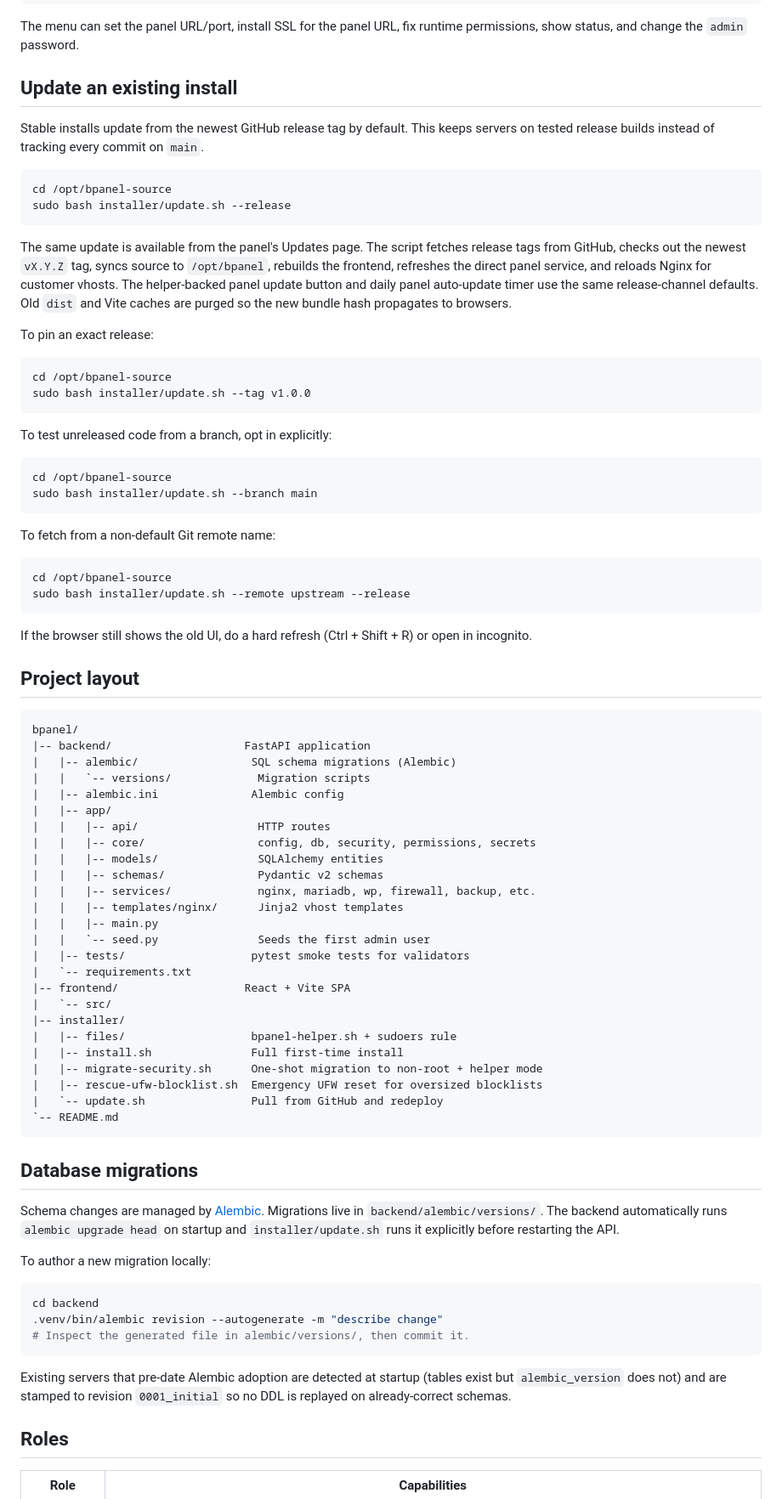
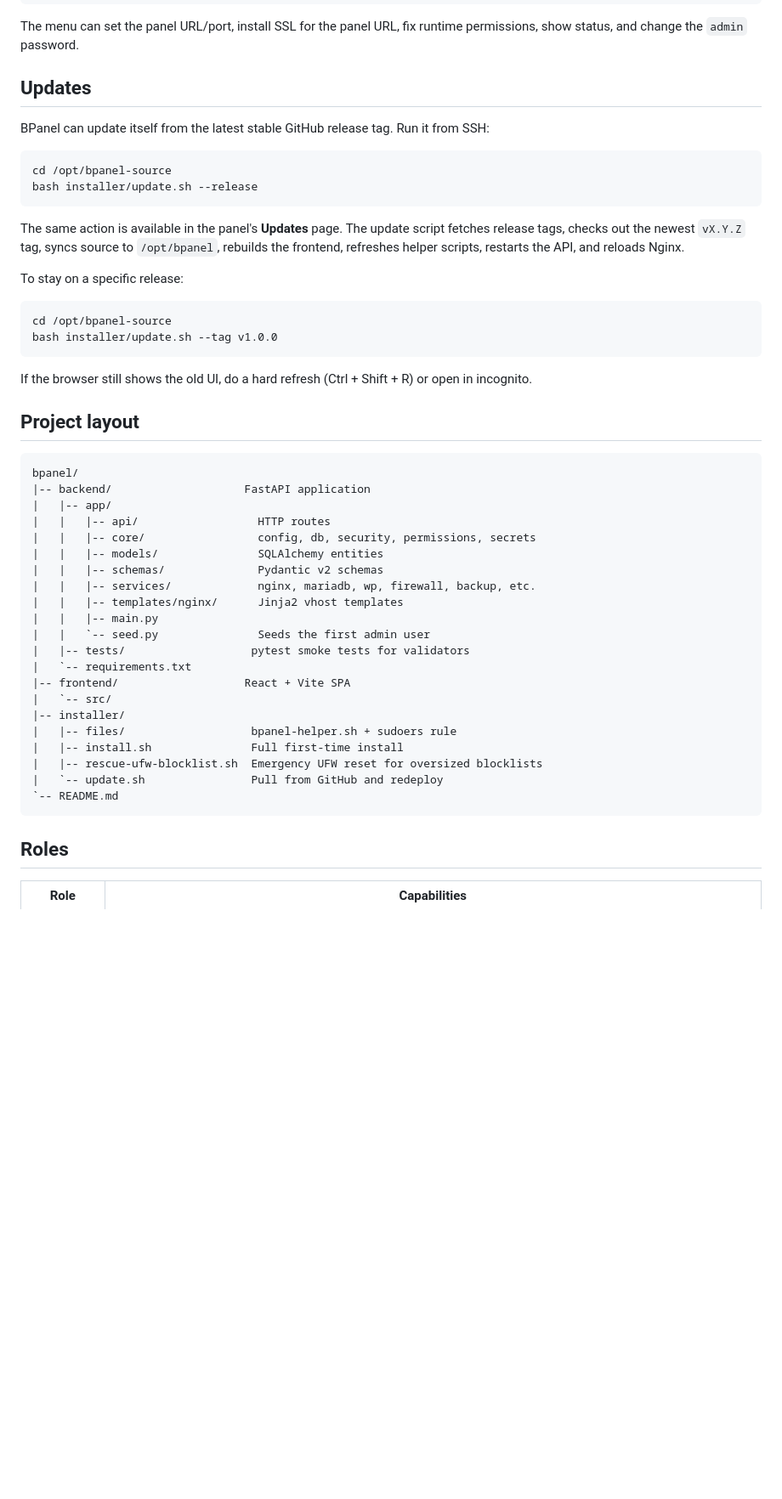
Before and after one commit to BNIX-VN/bpanel, a Markdown page: README.md, the part around one of its changes. Shown at 85% size. Rendered like a GitHub page; blank space fills up the shorter version.

Commit message:
Refresh README for v1.0.0 fresh installs

````diff
--- a/README.md
+++ b/README.md
@@ -94,42 +91,26 @@ bpanel
 The menu can set the panel URL/port, install SSL for the panel URL, fix runtime
 permissions, show status, and change the `admin` password.
 
-## Update an existing install
+## Updates
 
-Stable installs update from the newest GitHub release tag by default. This keeps
-servers on tested release builds instead of tracking every commit on `main`.
+BPanel can update itself from the latest stable GitHub release tag. Run it from
+SSH:
 
 ```bash
 cd /opt/bpanel-source
-sudo bash installer/update.sh --release
+bash installer/update.sh --release
 ```
 
-The same update is available from the panel's Updates page. The script fetches
-release tags from GitHub, checks out the newest `vX.Y.Z` tag, syncs source
-to `/opt/bpanel`, rebuilds the frontend, refreshes the direct panel service, and
-reloads Nginx for customer vhosts. The helper-backed panel update button and
-daily panel auto-update timer use the same release-channel defaults. Old `dist`
-and Vite caches are purged so the new bundle hash propagates to browsers.
+The same action is available in the panel's **Updates** page. The update script
+fetches release tags, checks out the newest `vX.Y.Z` tag, syncs source to
+`/opt/bpanel`, rebuilds the frontend, refreshes helper scripts, restarts the API,
+and reloads Nginx.
 
-To pin an exact release:
+To stay on a specific release:
 
 ```bash
 cd /opt/bpanel-source
-sudo bash installer/update.sh --tag v1.0.0
-```
-
-To test unreleased code from a branch, opt in explicitly:
-
-```bash
-cd /opt/bpanel-source
-sudo bash installer/update.sh --branch main
-```
-
-To fetch from a non-default Git remote name:
-
-```bash
-cd /opt/bpanel-source
-sudo bash installer/update.sh --remote upstream --release
+bash installer/update.sh --tag v1.0.0
 ```
 
 If the browser still shows the old UI, do a hard refresh (Ctrl + Shift + R) or
@@ -140,9 +121,6 @@ open in incognito.
 ```
 bpanel/
 |-- backend/                    FastAPI application
-|   |-- alembic/                 SQL schema migrations (Alembic)
-|   |   `-- versions/             Migration scripts
-|   |-- alembic.ini              Alembic config
 |   |-- app/
 |   |   |-- api/                  HTTP routes
 |   |   |-- core/                 config, db, security, permissions, secrets
@@ -159,30 +137,10 @@ bpanel/
 |-- installer/
 |   |-- files/                   bpanel-helper.sh + sudoers rule
 |   |-- install.sh               Full first-time install
-|   |-- migrate-security.sh      One-shot migration to non-root + helper mode
 |   |-- rescue-ufw-blocklist.sh  Emergency UFW reset for oversized blocklists
 |   `-- update.sh                Pull from GitHub and redeploy
 `-- README.md
 ```
-
-## Database migrations
-
-Schema changes are managed by [Alembic](https://alembic.sqlalchemy.org/).
-Migrations live in `backend/alembic/versions/`. The backend automatically
-runs `alembic upgrade head` on startup and `installer/update.sh` runs it
-explicitly before restarting the API.
-
-To author a new migration locally:
-
-```bash
-cd backend
-.venv/bin/alembic revision --autogenerate -m "describe change"
-# Inspect the generated file in alembic/versions/, then commit it.
-```
-
-Existing servers that pre-date Alembic adoption are detected at startup
-(tables exist but `alembic_version` does not) and are stamped to revision
-`0001_initial` so no DDL is replayed on already-correct schemas.
 
 ## Roles
 
````
Also changed, not shown: other parts of README.md (+8 -11 lines).
